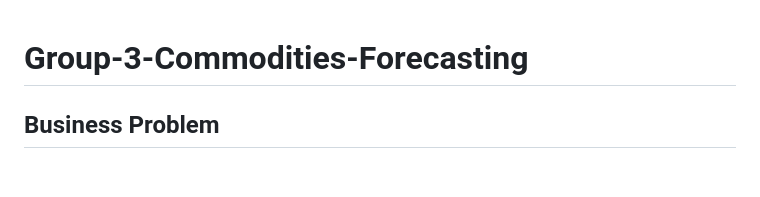
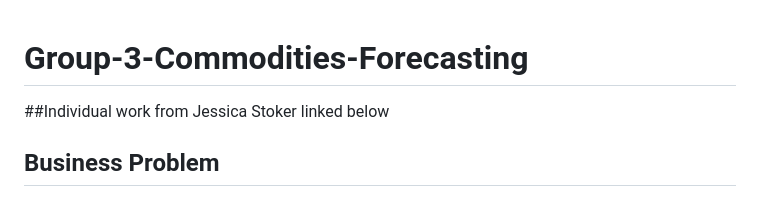
Before and after one commit to robynkotter/Group-3-Commodities-Forecasting, a Markdown page: README.md, the part around the change. GitHub-like rendering; blank space fills up the shorter version.

```diff
--- a/README.md
+++ b/README.md
@@ -1,4 +1,5 @@
 # Group-3-Commodities-Forecasting
+##Individual work from Jessica Stoker linked below
 ## Business Problem
 Swire’s profitability is greatly affected by fluctuations in commodities pricing. To optimize procurement strategies and inventory management, a more in-depth understanding of Aluminum, Sugar, Cotton, Corn, Coffee, Soybean, and Soybean Oil prices is needed. Historical commodities prices will help us better understand the behavior of these prices over time and allow us to develop accurate forecasting models to help achieve near and long-term business objectives.
 
```
